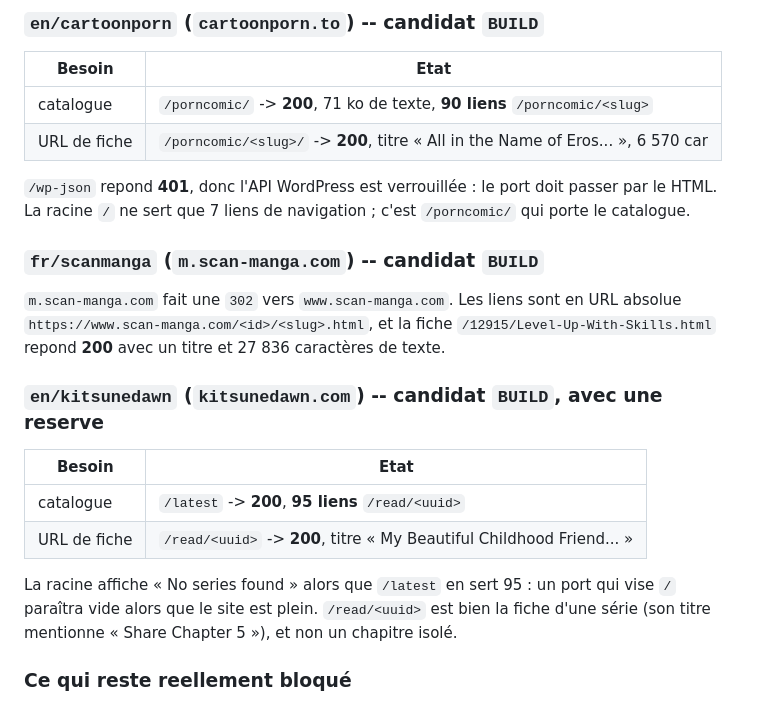
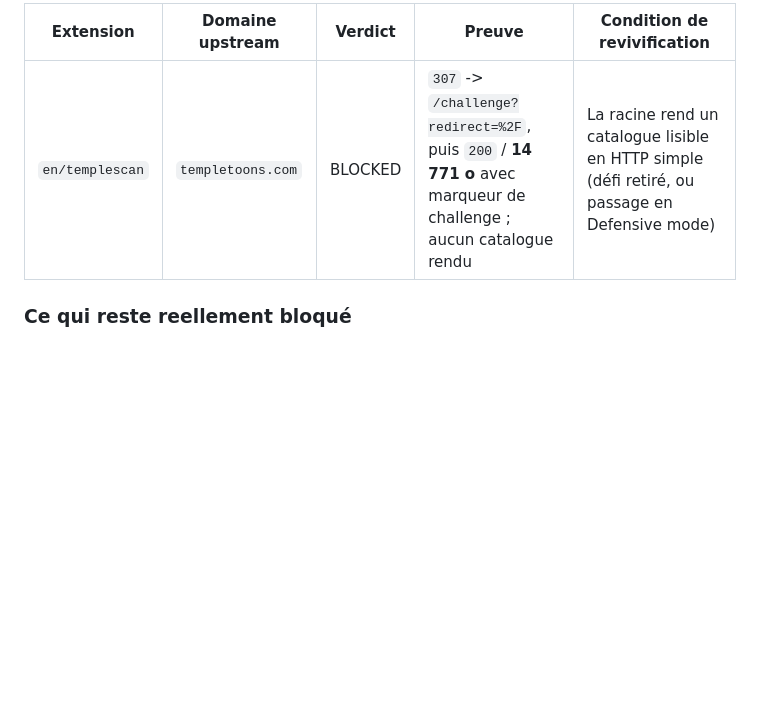
Before and after one commit to KOUSSEMONAUREL/Project-WebMedia, a Markdown page: scrapers/webtoons/SOURCES_NON_SCRAPPABLES.md, the part around one of its changes. Drawn GitHub-style; blank space fills up the shorter version.

```diff
--- a/scrapers/webtoons/SOURCES_NON_SCRAPPABLES.md
+++ b/scrapers/webtoons/SOURCES_NON_SCRAPPABLES.md
@@ -479,30 +444,6 @@ concatenation que le HTML seul ne montre pas.
-### `en/cartoonporn` (`cartoonporn.to`) -- candidat `BUILD`
-
-| Besoin | Etat |
-|---|---|
-| catalogue | `/porncomic/` -> **200**, 71 ko de texte, **90 liens** `/porncomic/<slug>` |
-| URL de fiche | `/porncomic/<slug>/` -> **200**, titre « All in the Name of Eros... », 6 570 car |
-
-`/wp-json` repond **401**, donc l'API WordPress est verrouillée : le port doit passer par
-le HTML. La racine `/` ne sert que 7 liens de navigation ; c'est `/porncomic/` qui porte
-le catalogue.
-
-### `fr/scanmanga` (`m.scan-manga.com`) -- candidat `BUILD`
-
-`m.scan-manga.com` fait une `302` vers `www.scan-manga.com`. Les liens sont en URL absolue
-`https://www.scan-manga.com/<id>/<slug>.html`, et la fiche `/12915/Level-Up-With-Skills.html`
-repond **200** avec un titre et 27 836 caractères de texte.
-
-### `en/kitsunedawn` (`kitsunedawn.com`) -- candidat `BUILD`, avec une reserve
-
-| Besoin | Etat |
-|---|---|
-| catalogue | `/latest` -> **200**, **95 liens** `/read/<uuid>` |
-| URL de fiche | `/read/<uuid>` -> **200**, titre « My Beautiful Childhood Friend... » |
-
-La racine affiche « No series found » alors que `/latest` en sert 95 : un port qui vise `/`
-paraîtra vide alors que le site est plein. `/read/<uuid>` est bien la fiche d'une série
-(son titre mentionne « Share Chapter 5 »), et non un chapitre isolé.
+| Extension | Domaine upstream | Verdict | Preuve | Condition de revivification |
+|---|---|---|---|---|
+| `en/templescan` | `templetoons.com` | BLOCKED | `307` -> `/challenge?redirect=%2F`, puis `200` / **14 771 o** avec marqueur de challenge ; aucun catalogue rendu | La racine rend un catalogue lisible en HTTP simple (défi retiré, ou passage en Defensive mode) |
 
 ### Ce qui reste reellement bloqué
 
```
Also changed, not shown: other parts of scrapers/webtoons/SOURCES_NON_SCRAPPABLES.md (+14 -49 lines).
